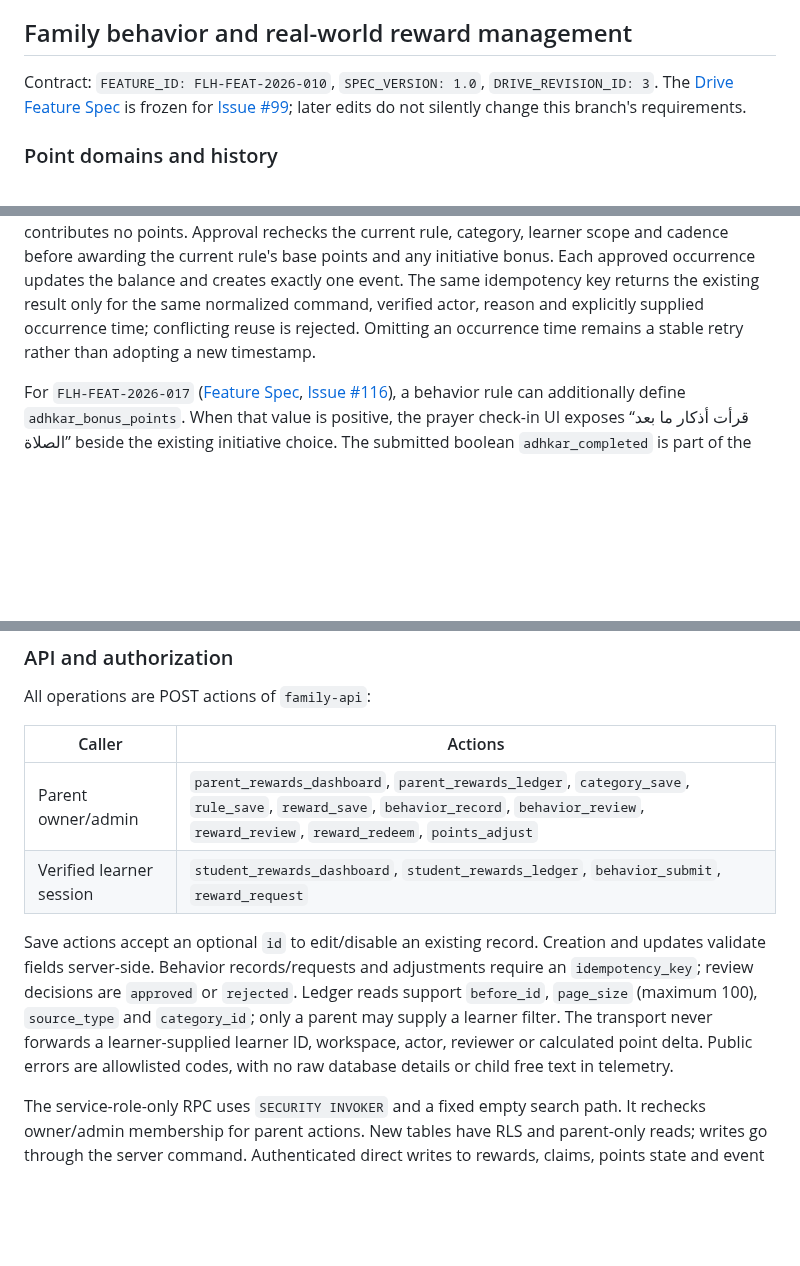
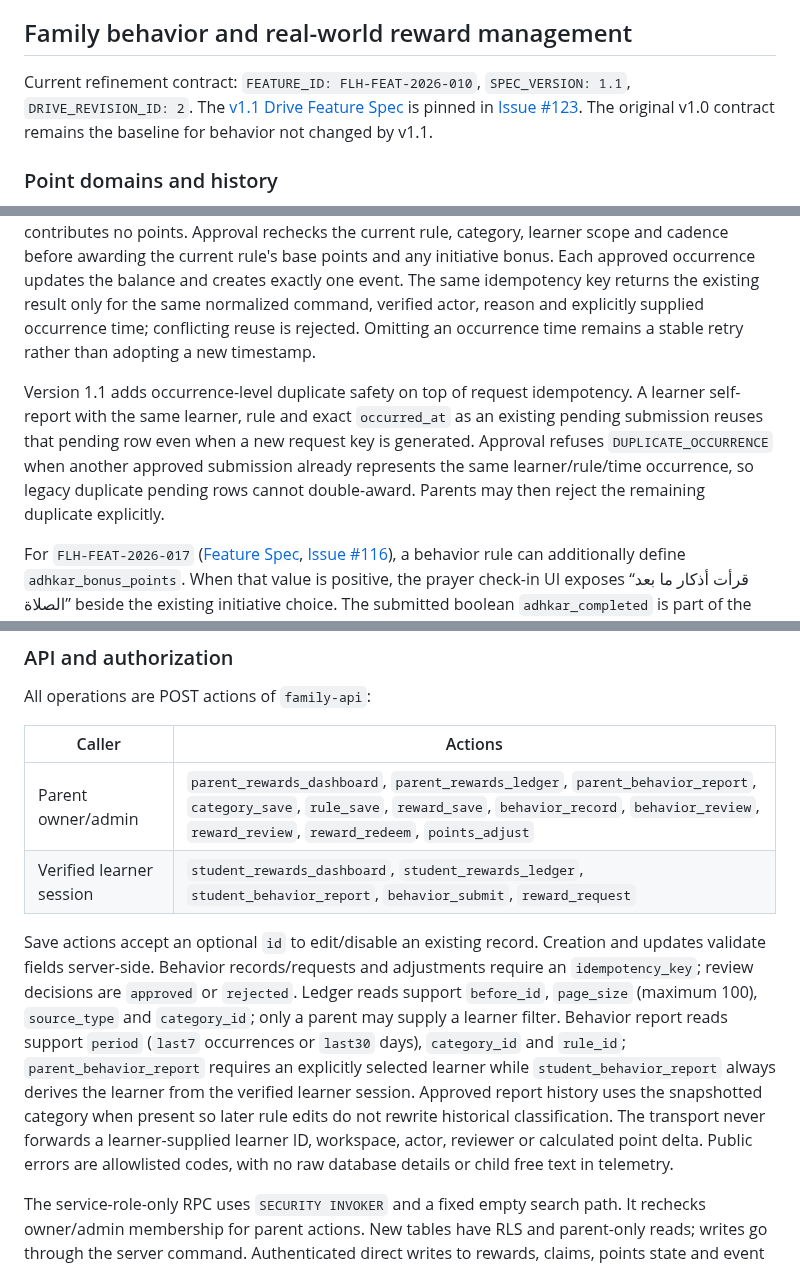
Before and after one commit to FadiAboAlward/family-learning-hub, a Markdown page: docs/gamification-and-rewards.md, 3 parts joined by grey strips. Drawn GitHub-style; blank space fills up the shorter version.

Commit message:
rebase(rewards): reapply v1.1 changes on latest main

```diff
--- a/docs/gamification-and-rewards.md
+++ b/docs/gamification-and-rewards.md
@@ -80,7 +80,7 @@ Parent reporting should distinguish:
 
 ## Family behavior and real-world reward management
 
-Contract: `FEATURE_ID: FLH-FEAT-2026-010`, `SPEC_VERSION: 1.0`, `DRIVE_REVISION_ID: 3`. The [Drive Feature Spec](https://docs.google.com/document/d/1lv1RpixgOiSv2JExkXN5IFyNWTt5adLlwkLYNnEwtfc/edit) is frozen for [Issue #99](https://github.com/FadiAboAlward/family-learning-hub/issues/99); later edits do not silently change this branch's requirements.
+Current refinement contract: `FEATURE_ID: FLH-FEAT-2026-010`, `SPEC_VERSION: 1.1`, `DRIVE_REVISION_ID: 2`. The [v1.1 Drive Feature Spec](https://docs.google.com/document/d/1OKE1SPoE5DqpaZtx0V2FM6t2CjuXE1BSighc5Phx5-E/edit) is pinned in [Issue #123](https://github.com/FadiAboAlward/family-learning-hub/issues/123). The original v1.0 contract remains the baseline for behavior not changed by v1.1.
 
 ### Point domains and history
 
@@ -98,6 +98,8 @@ Rules include title/description, category, base points, optional initiative bonu
 
 A parent can record an already-approved occurrence directly. An eligible learner can self-report only a rule that explicitly allows it. Every learner report enters `pending`, contributes zero points, and awaits parent approval regardless of the optional policy flag, as required by AC-06. Parent rejection contributes no points. Approval rechecks the current rule, category, learner scope and cadence before awarding the current rule's base points and any initiative bonus. Each approved occurrence updates the balance and creates exactly one event. The same idempotency key returns the existing result only for the same normalized command, verified actor, reason and explicitly supplied occurrence time; conflicting reuse is rejected. Omitting an occurrence time remains a stable retry rather than adopting a new timestamp.
 
+Version 1.1 adds occurrence-level duplicate safety on top of request idempotency. A learner self-report with the same learner, rule and exact `occurred_at` as an existing pending submission reuses that pending row even when a new request key is generated. Approval refuses `DUPLICATE_OCCURRENCE` when another approved submission already represents the same learner/rule/time occurrence, so legacy duplicate pending rows cannot double-award. Parents may then reject the remaining duplicate explicitly.
+
 For `FLH-FEAT-2026-017` ([Feature Spec](https://docs.google.com/document/d/1h1EQCVjyDQG45oxSlfEi22qbd1r5tiOKM4V61BwppdI/edit), [Issue #116](https://github.com/FadiAboAlward/family-learning-hub/issues/116)), a behavior rule can additionally define `adhkar_bonus_points`. When that value is positive, the prayer check-in UI exposes “قرأت أذكار ما بعد الصلاة” beside the existing initiative choice. The submitted boolean `adhkar_completed` is part of the idempotency signature; the RPC derives the point amount from the rule, stores `adhkar_bonus_points` on the submission, and snapshots the base, initiative and adhkar components in the single family-behavior event. A request cannot claim adhkar on a rule with a zero configured bonus.
 
 ### Reward configuration and claims
@@ -114,10 +116,10 @@ All operations are POST actions of `family-api`:
 
 | Caller | Actions |
 | --- | --- |
-| Parent owner/admin | `parent_rewards_dashboard`, `parent_rewards_ledger`, `category_save`, `rule_save`, `reward_save`, `behavior_record`, `behavior_review`, `reward_review`, `reward_redeem`, `points_adjust` |
-| Verified learner session | `student_rewards_dashboard`, `student_rewards_ledger`, `behavior_submit`, `reward_request` |
+| Parent owner/admin | `parent_rewards_dashboard`, `parent_rewards_ledger`, `parent_behavior_report`, `category_save`, `rule_save`, `reward_save`, `behavior_record`, `behavior_review`, `reward_review`, `reward_redeem`, `points_adjust` |
+| Verified learner session | `student_rewards_dashboard`, `student_rewards_ledger`, `student_behavior_report`, `behavior_submit`, `reward_request` |
 
-Save actions accept an optional `id` to edit/disable an existing record. Creation and updates validate fields server-side. Behavior records/requests and adjustments require an `idempotency_key`; review decisions are `approved` or `rejected`. Ledger reads support `before_id`, `page_size` (maximum 100), `source_type` and `category_id`; only a parent may supply a learner filter. The transport never forwards a learner-supplied learner ID, workspace, actor, reviewer or calculated point delta. Public errors are allowlisted codes, with no raw database details or child free text in telemetry.
+Save actions accept an optional `id` to edit/disable an existing record. Creation and updates validate fields server-side. Behavior records/requests and adjustments require an `idempotency_key`; review decisions are `approved` or `rejected`. Ledger reads support `before_id`, `page_size` (maximum 100), `source_type` and `category_id`; only a parent may supply a learner filter. Behavior report reads support `period` (`last7` occurrences or `last30` days), `category_id` and `rule_id`; `parent_behavior_report` requires an explicitly selected learner while `student_behavior_report` always derives the learner from the verified learner session. Approved report history uses the snapshotted category when present so later rule edits do not rewrite historical classification. The transport never forwards a learner-supplied learner ID, workspace, actor, reviewer or calculated point delta. Public errors are allowlisted codes, with no raw database details or child free text in telemetry.
 
 The service-role-only RPC uses `SECURITY INVOKER` and a fixed empty search path. It rechecks owner/admin membership for parent actions. New tables have RLS and parent-only reads; writes go through the server command. Authenticated direct writes to rewards, claims, points state and event history are revoked. Existing academic service-role functions retain their permissions and behavior. Every financial operation locks the same learner row as academic completion to avoid lost updates across the two point sources.
 
```
Also changed, not shown: other parts of docs/gamification-and-rewards.md (+2 -0 lines).
